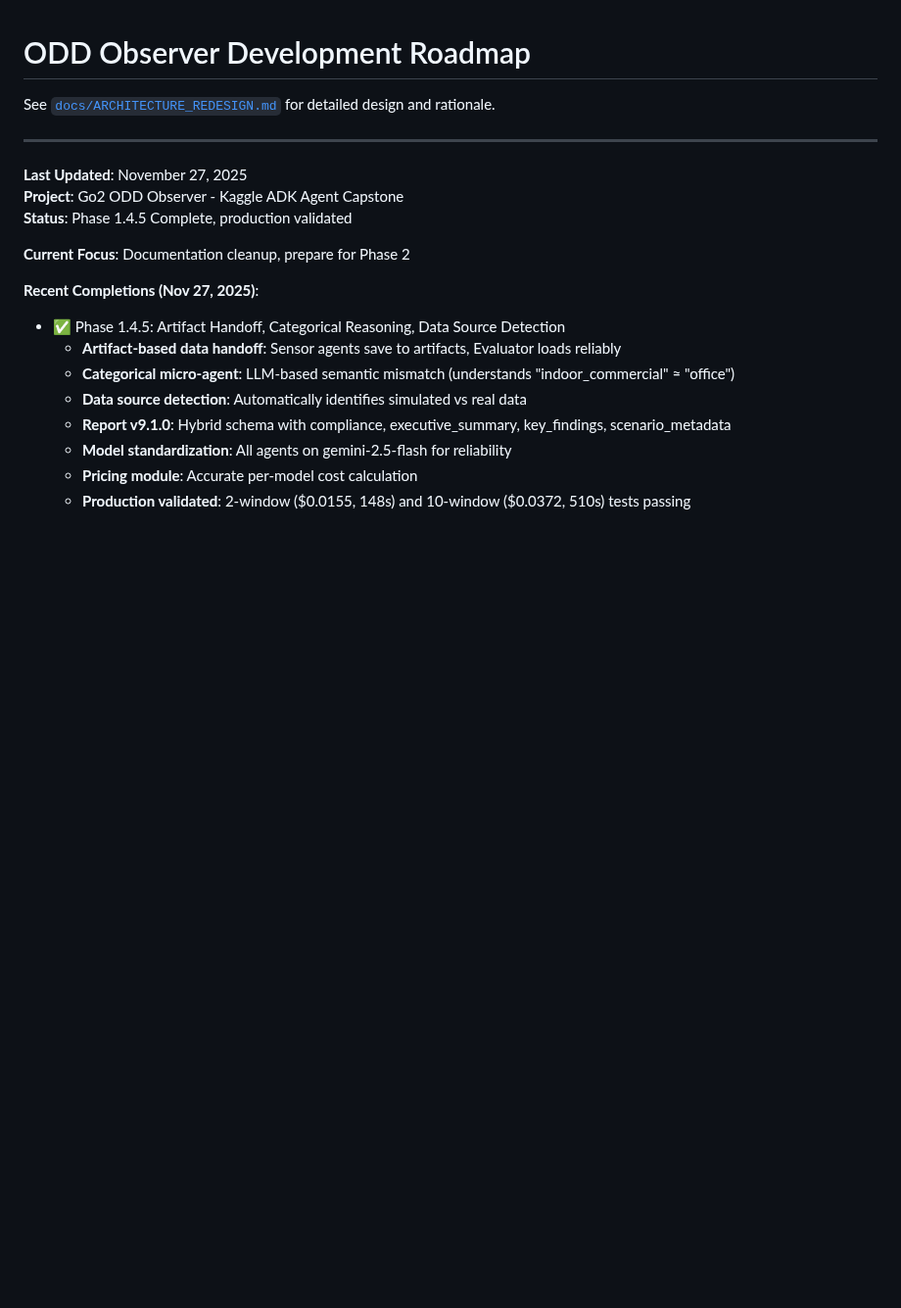
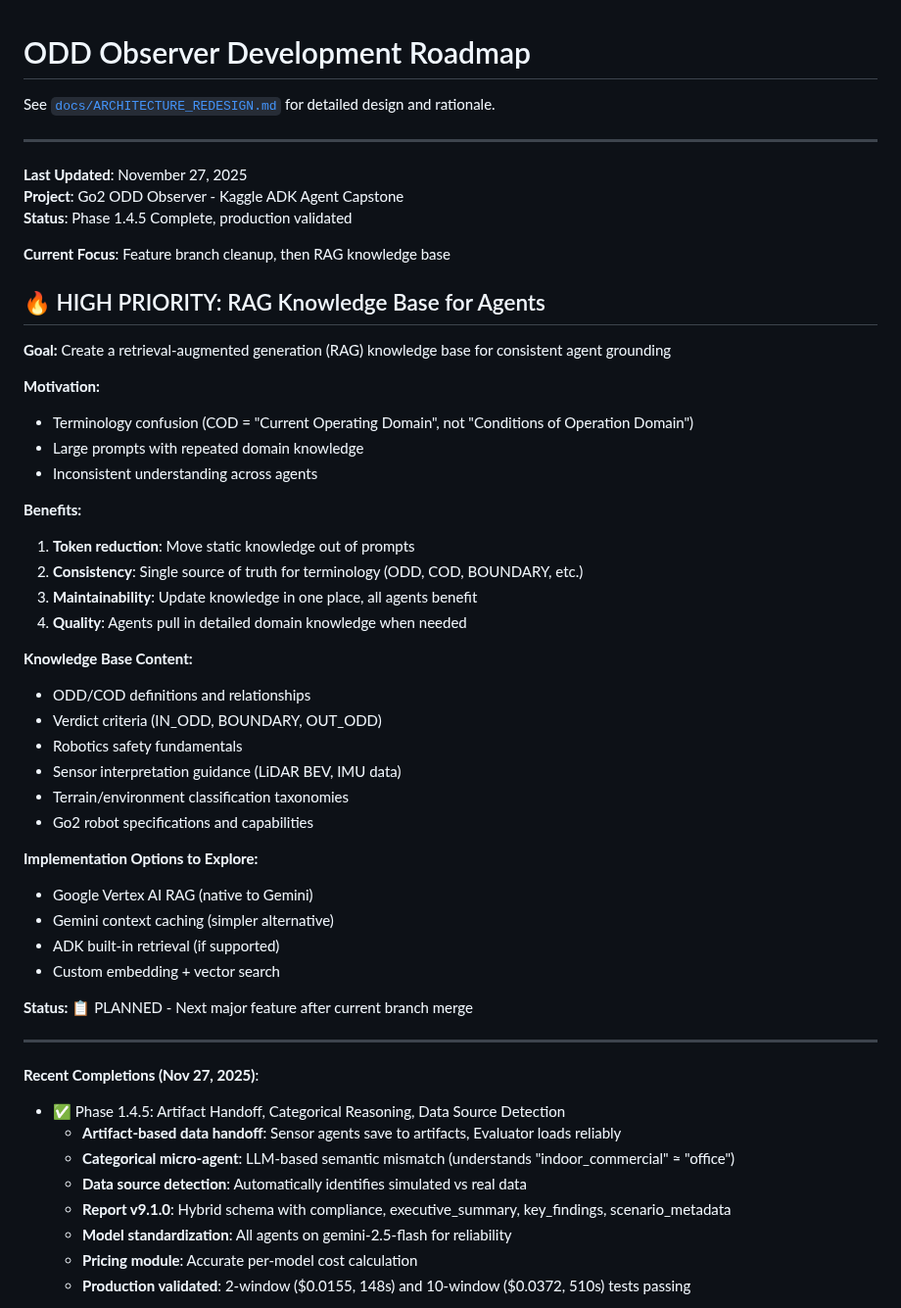
Before and after one commit to danmartinez78/go2-odd-observer, a Markdown page: TODO.md, the part around the change. Shown at 98% size. Drawn GitHub-style; blank space fills up the shorter version.

Commit message:
docs: Add RAG knowledge base as high priority TODO
Next major feature after current branch merge:
- Create knowledge base for ODD/COD terminology
- Robotics safety fundamentals
- Sensor interpretation guidance
- Goal: slim prompts + consistent grounding

```diff
--- a/TODO.md
+++ b/TODO.md
@@ -8,7 +8,40 @@ See [`docs/ARCHITECTURE_REDESIGN.md`](docs/ARCHITECTURE_REDESIGN.md) for detaile
 **Project**: Go2 ODD Observer - Kaggle ADK Agent Capstone
 **Status**: Phase 1.4.5 Complete, production validated
 
-**Current Focus**: Documentation cleanup, prepare for Phase 2
+**Current Focus**: Feature branch cleanup, then RAG knowledge base
+
+## 🔥 HIGH PRIORITY: RAG Knowledge Base for Agents
+
+**Goal:** Create a retrieval-augmented generation (RAG) knowledge base for consistent agent grounding
+
+**Motivation:**
+- Terminology confusion (COD = "Current Operating Domain", not "Conditions of Operation Domain")
+- Large prompts with repeated domain knowledge
+- Inconsistent understanding across agents
+
+**Benefits:**
+1. **Token reduction**: Move static knowledge out of prompts
+2. **Consistency**: Single source of truth for terminology (ODD, COD, BOUNDARY, etc.)
+3. **Maintainability**: Update knowledge in one place, all agents benefit
+4. **Quality**: Agents pull in detailed domain knowledge when needed
+
+**Knowledge Base Content:**
+- ODD/COD definitions and relationships
+- Verdict criteria (IN_ODD, BOUNDARY, OUT_ODD)
+- Robotics safety fundamentals
+- Sensor interpretation guidance (LiDAR BEV, IMU data)
+- Terrain/environment classification taxonomies
+- Go2 robot specifications and capabilities
+
+**Implementation Options to Explore:**
+- Google Vertex AI RAG (native to Gemini)
+- Gemini context caching (simpler alternative)
+- ADK built-in retrieval (if supported)
+- Custom embedding + vector search
+
+**Status:** 📋 PLANNED - Next major feature after current branch merge
+
+---
 
 **Recent Completions (Nov 27, 2025)**:
 - ✅ Phase 1.4.5: Artifact Handoff, Categorical Reasoning, Data Source Detection
```
